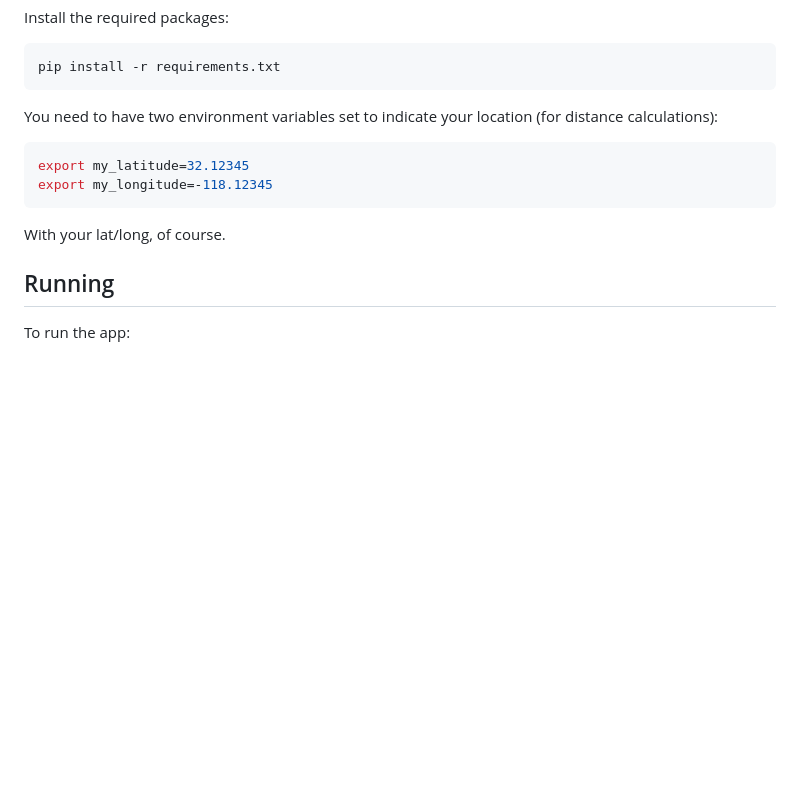
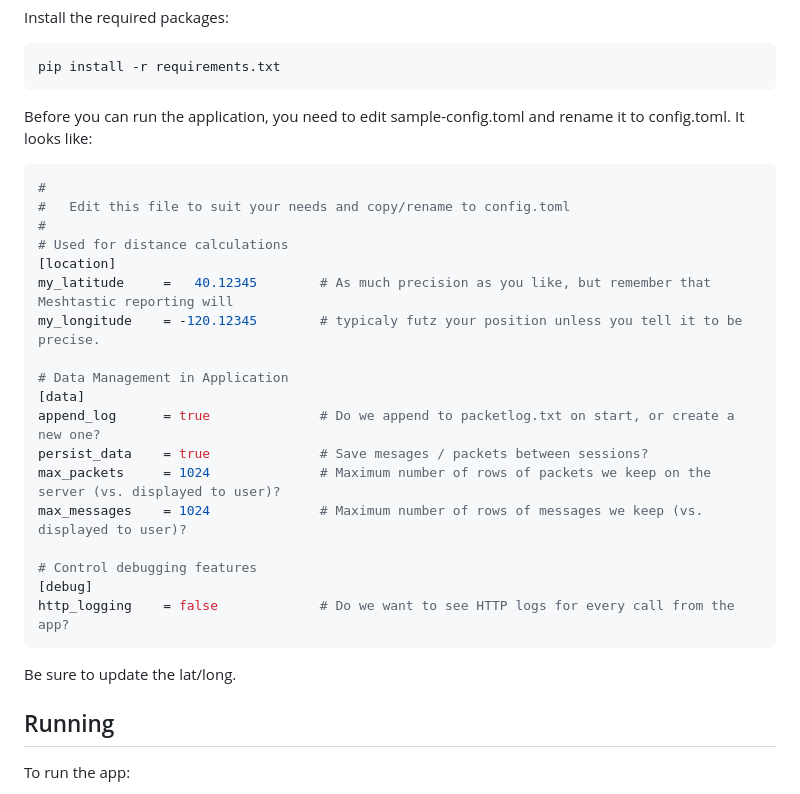
Before and after one commit to cmcguinness/Meshtastic-Nodes-Monitor, a Markdown page: README.md, the part around the change printed below. Drawn GitHub-style; blank space fills up the shorter version.

````diff
--- a/README.md
+++ b/README.md
@@ -65,14 +81,30 @@ pip install -r requirements.txt
 
 
 
-You need to have two environment variables set to indicate your location (for distance calculations):
+Before you can run the application, you need to edit sample-config.toml and rename it to config.toml.  It looks like:
 
-```sh
-export my_latitude=32.12345
-export my_longitude=-118.12345
+```toml
+#
+#   Edit this file to suit your needs and copy/rename to config.toml
+#
+# Used for distance calculations
+[location]
+my_latitude     =   40.12345        # As much precision as you like, but remember that Meshtastic reporting will
+my_longitude    = -120.12345        # typicaly futz your position unless you tell it to be precise.
+
+# Data Management in Application
+[data]
+append_log      = true              # Do we append to packetlog.txt on start, or create a new one?
+persist_data    = true              # Save mesages / packets between sessions?
+max_packets     = 1024              # Maximum number of rows of packets we keep on the server (vs. displayed to user)?
+max_messages    = 1024              # Maximum number of rows of messages we keep (vs. displayed to user)?
+
+# Control debugging features
+[debug]
+http_logging    = false             # Do we want to see HTTP logs for every call from the app?
 ```
 
-With your lat/long, of course.
+Be sure to update the lat/long.
 
 
 
````
Also changed, not shown: other parts of README.md (+33 -16 lines), doc/messages-tab.png, doc/nodes.png (added), doc/packetmenu.png, doc/screenshot.png, doc/settings.png (added), 11 other files.
